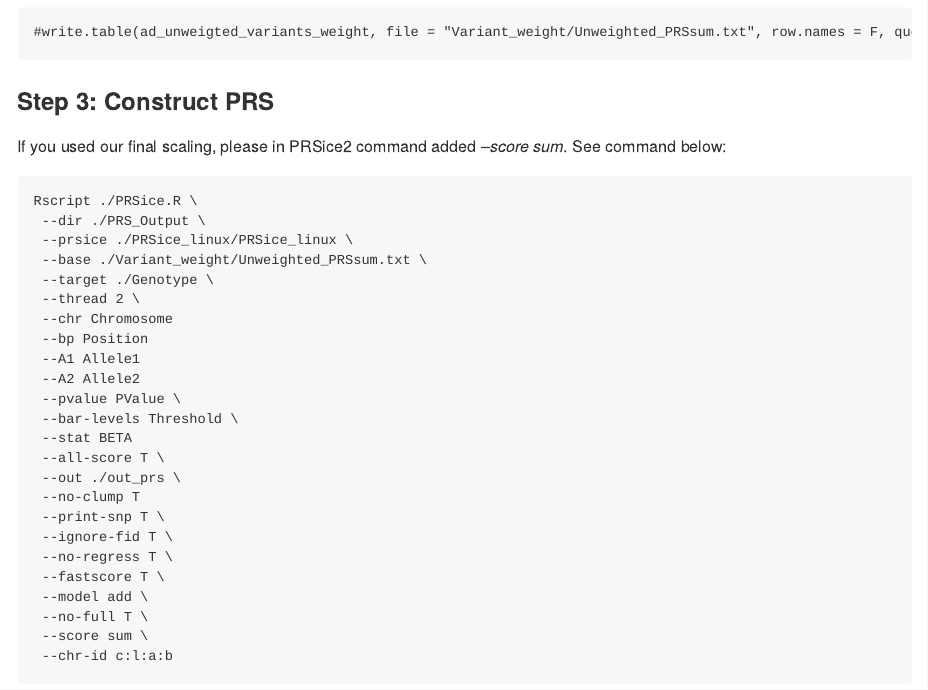
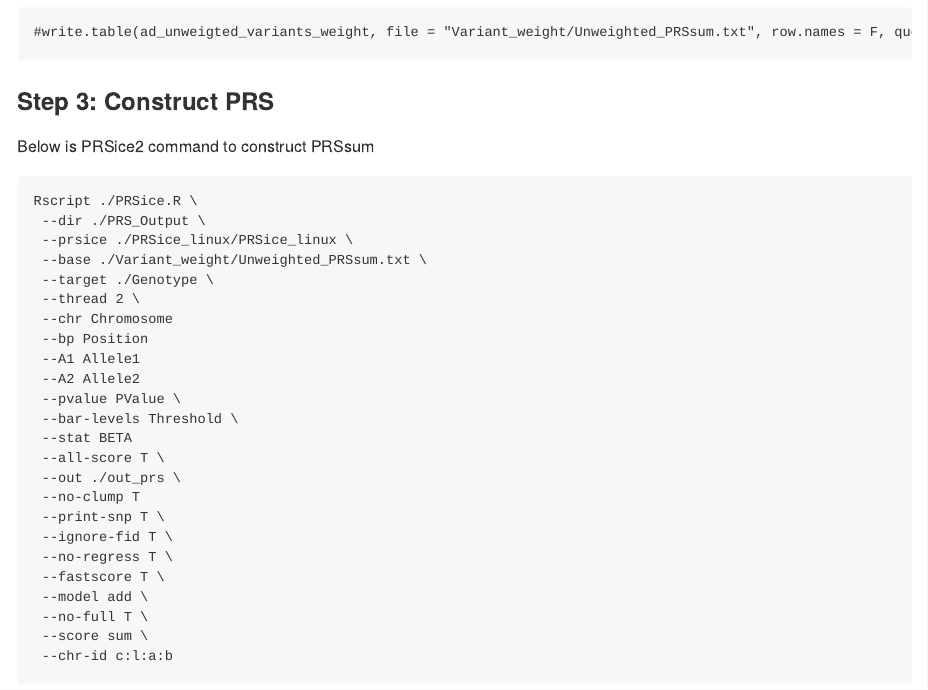
Before and after one commit to nkurniansyah/AD_PRS, an R Markdown document (README.Rmd): the page in a window 1100 px wide, from 5850 px down. Rendered offline with R 4.5, knitr and Pandoc, with nearby package versions; some code elsewhere in the file could not run offline.

Commit message:
Update README.Rmd
fix typo

````diff
--- a/README.Rmd
+++ b/README.Rmd
@@ -236,7 +236,7 @@
 
 ### Step 3: Construct PRS
 
-If you used our final scaling, please in PRSice2 command added *--score sum*. See command below:
+Below is PRSice2 command to construct PRSsum
 
 ```{bash eval=FALSE, include=TRUE}
 Rscript ./PRSice.R \
````
